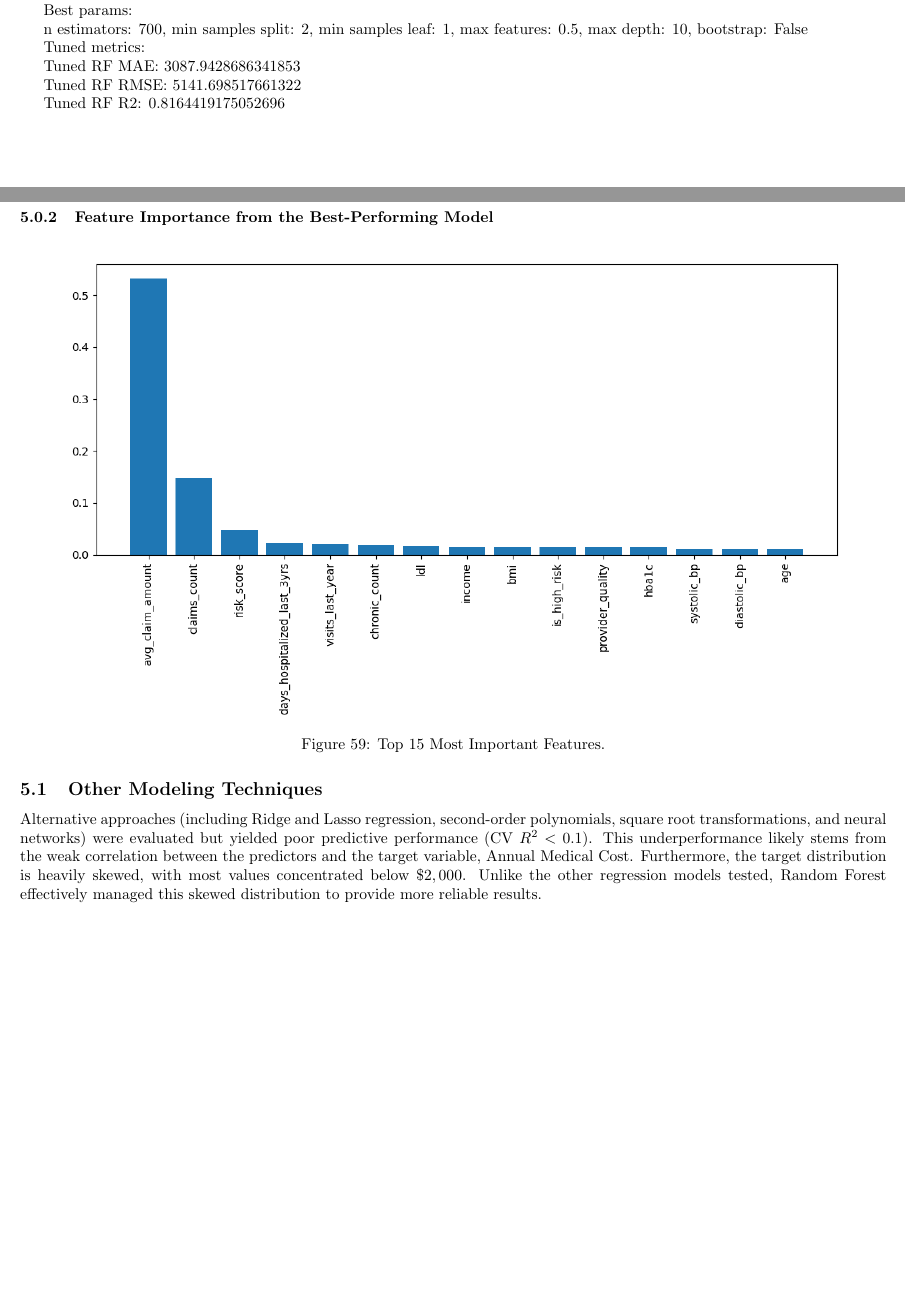
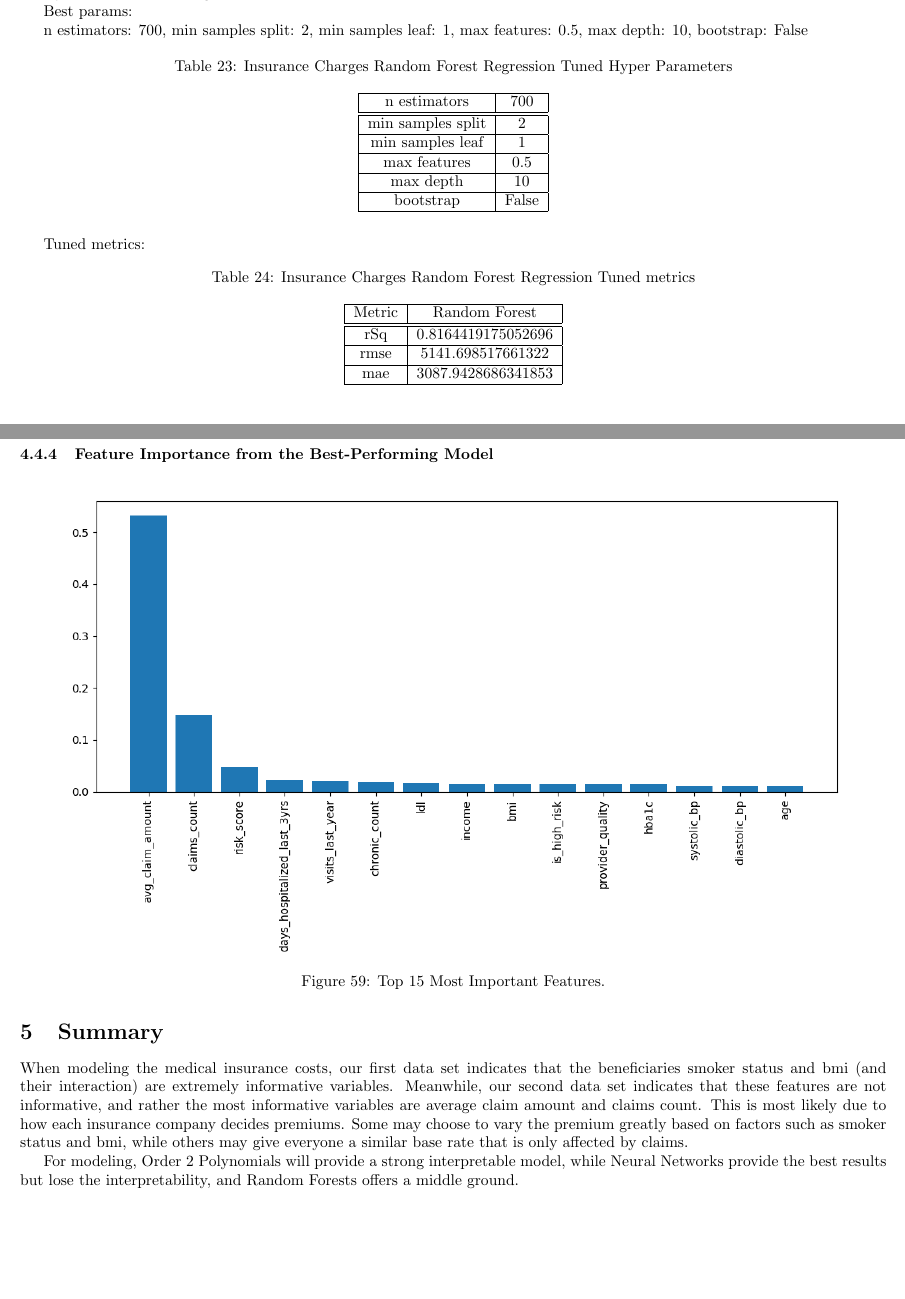
Before and after one commit to Bmmcdonnell/CSCI-6360-Term-Project, a LaTeX document (Full_Pipeline/Latex/Report.tex): two parts of pages 36 and 47 of 47 before the commit and two parts of pages 37 and 48 of 48 after it, joined at a grey line, cut so that both start at the same text, the shorter picture padded with empty space. Compiled offline with pdfLaTeX.

Commit message:
Updated the report.

```diff
--- a/Full_Pipeline/Latex/Report.tex
+++ b/Full_Pipeline/Latex/Report.tex
@@ -1499,13 +1529,37 @@ Best params:
 
 {n estimators: 700, min samples split: 2, min samples leaf: 1, max features: 0.5, max depth: 10, bootstrap: False}
 
+\begin{table}[H]
+\centering
+\caption{Insurance Charges Random Forest Regression Tuned Hyper Parameters}
+\label{tab:Insurance Charges Random Forest Regression Tuned Hyper Parameters}
+%\resizebox{\textwidth}{!}{
+\begin{tabular}{|c|c|}\hline
+n estimators & 700  \\ \hline \hline
+min samples split & 2 \\ \hline
+min samples leaf & 1 \\ \hline
+max features & 0.5 \\ \hline
+max depth & 10 \\ \hline
+bootstrap & False \\ \hline
+\end{tabular}
+%}
+\end{table}
+
 Tuned metrics:
 
-Tuned RF MAE: 3087.9428686341853
-
-Tuned RF RMSE: 5141.698517661322
-
-Tuned RF R2: 0.8164419175052696
+\begin{table}[H]
+\centering
+\caption{Insurance Charges Random Forest Regression Tuned metrics}
+\label{tab:Insurance Charges Random Forest Regression Tuned metrics}
+%\resizebox{\textwidth}{!}{
+\begin{tabular}{|c|c|}\hline
+Metric & Random Forest  \\ \hline \hline
+rSq & 0.8164419175052696 \\ \hline
+rmse & 5141.698517661322 \\ \hline
+mae & 3087.9428686341853 \\ \hline
+\end{tabular}
+%}
+\end{table}
 
 \begin{figure}[H]
      \centering
@@ -1871,8 +1927,10 @@ $m$ & 20000 \\
 \label{fig:RF4}
 \end{figure}
 
-\subsection{Other Modeling Techniques}
-
-Alternative approaches (including Ridge and Lasso regression, second-order polynomials, square root transformations, and neural networks) were evaluated but yielded poor predictive performance (CV $R^2 < 0.1$). This underperformance likely stems from the weak correlation between the predictors and the target variable, Annual Medical Cost. Furthermore, the target distribution is heavily skewed, with most values concentrated below $\$2,000$. Unlike the other regression models tested, Random Forest effectively managed this skewed distribution to provide more reliable results.
+\section{Summary}
+
+When modeling the medical insurance costs, our first data set indicates that the beneficiaries smoker status and bmi (and their interaction) are extremely informative variables. Meanwhile, our second data set indicates that these features are not informative, and rather the most informative variables are average claim amount and claims count. This is most likely due to how each insurance company decides premiums. Some may choose to vary the premium greatly based on factors such as smoker status and bmi, while others may give everyone a similar base rate that is only affected by claims.
+
+For modeling, Order 2 Polynomials will provide a strong interpretable model, while Neural Networks provide the best results but lose the interpretability, and Random Forests offers a middle ground.
 
 \end{document}
```
Also changed, not shown: Full_Pipeline/Latex/Report.tex (50 more changed lines), 5 other files.
